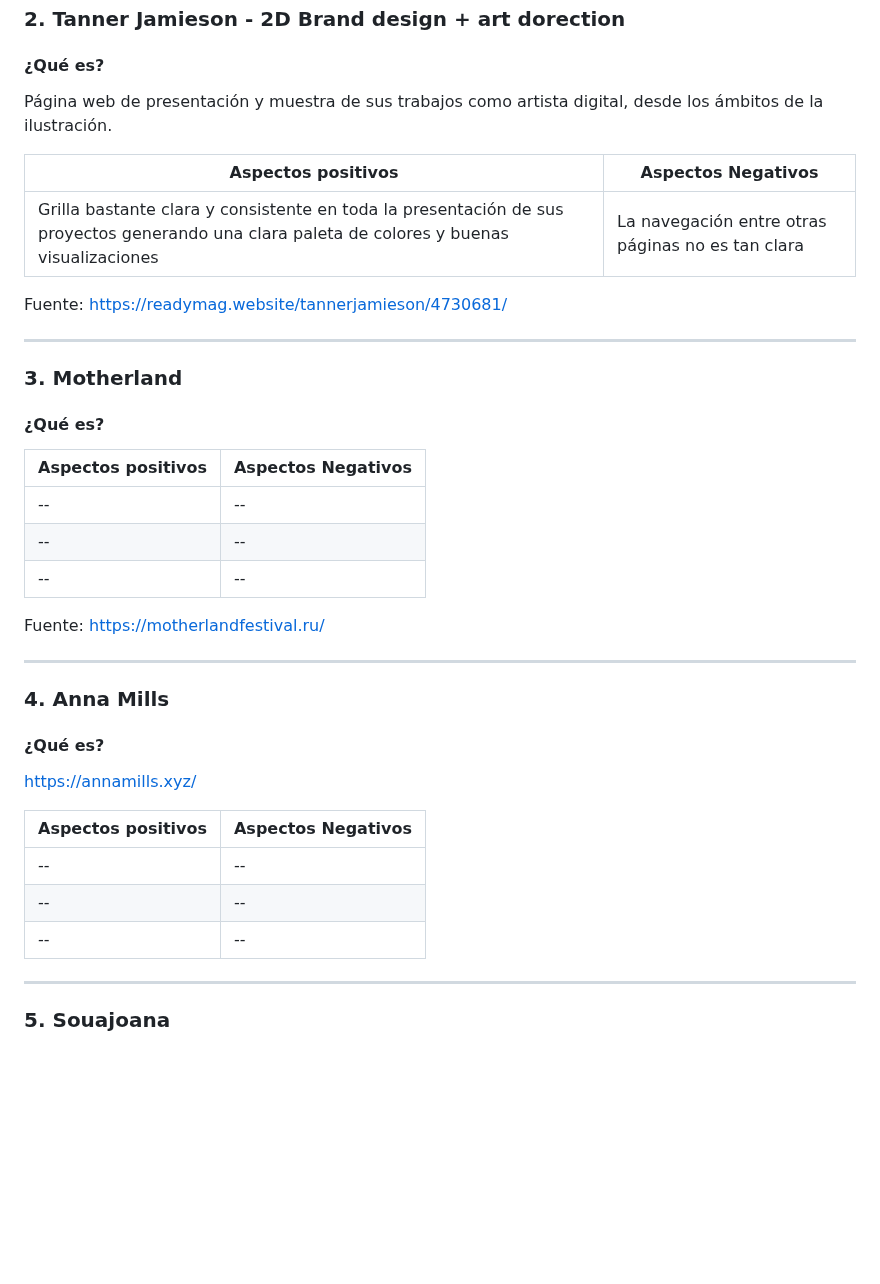
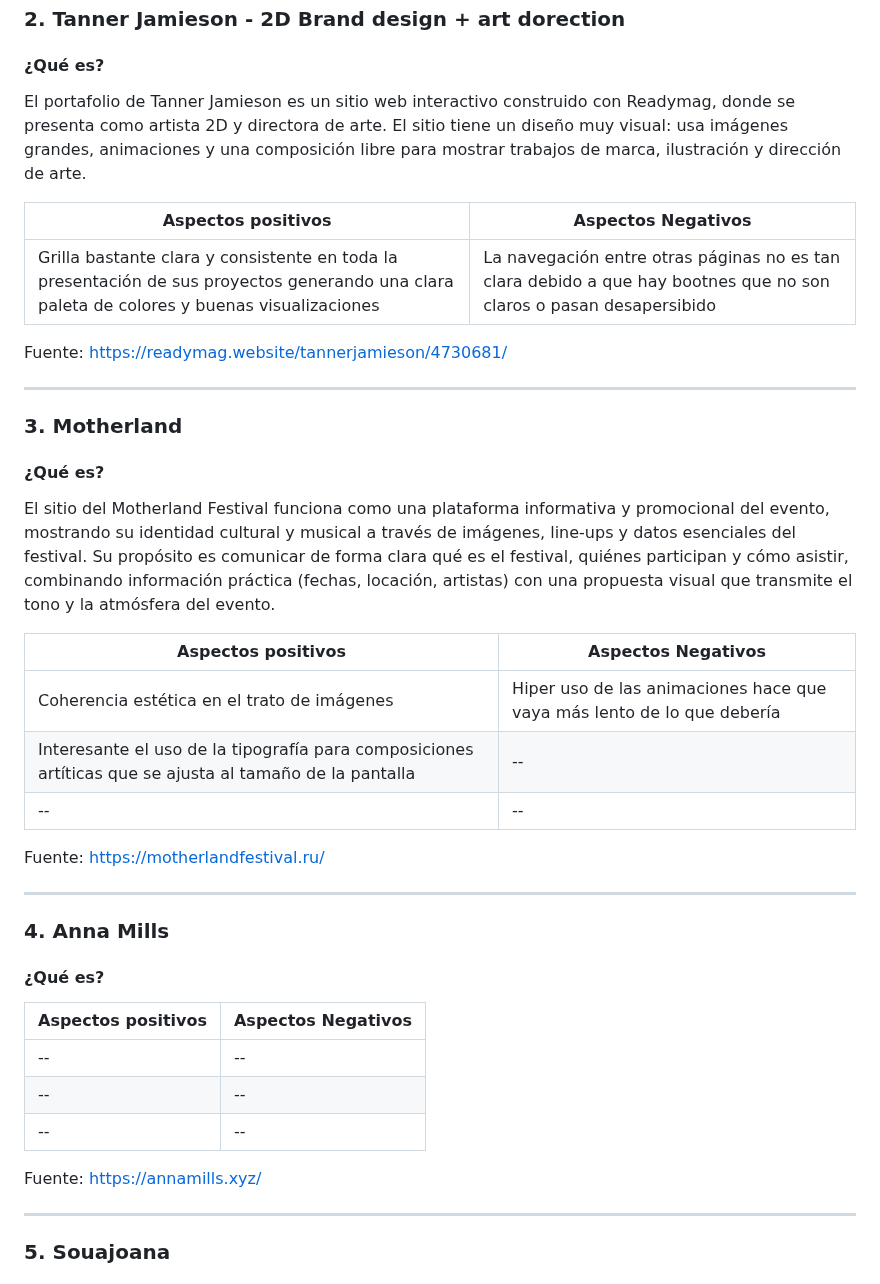
Before and after one commit to catita-b/final_web, a Markdown page: README.md, the part around one of its changes. Rendered like a GitHub page; blank space fills up the shorter version.

```diff
--- a/README.md
+++ b/README.md
@@ -71,16 +72,29 @@ ___
 
 ### 2. Tanner Jamieson - 2D Brand design + art dorection
 #### ¿Qué es?
-Página web de presentación y muestra de sus trabajos como artista digital, desde los ámbitos de la ilustración.
+El portafolio de Tanner Jamieson es un sitio web interactivo construido con Readymag, donde se presenta como artista 2D y directora de arte. El sitio tiene un diseño muy visual: usa imágenes grandes, animaciones y una composición libre para mostrar trabajos de marca, ilustración y dirección de arte.
 
 | Aspectos positivos| Aspectos Negativos|
 | ------------- |-------------|
-| Grilla bastante clara y consistente en toda la presentación de sus proyectos generando una clara paleta de colores y buenas visualizaciones| La navegación entre otras páginas no es tan clara |
+| Grilla bastante clara y consistente en toda la presentación de sus proyectos generando una clara paleta de colores y buenas visualizaciones| La navegación entre otras páginas no es tan clara debido a que hay bootnes que no son claros o pasan desapersibido |
 
 Fuente: https://readymag.website/tannerjamieson/4730681/
 ___
 
 ### 3. Motherland
+#### ¿Qué es?
+El sitio del Motherland Festival funciona como una plataforma informativa y promocional del evento, mostrando su identidad cultural y musical a través de imágenes, line-ups y datos esenciales del festival. Su propósito es comunicar de forma clara qué es el festival, quiénes participan y cómo asistir, combinando información práctica (fechas, locación, artistas) con una propuesta visual que transmite el tono y la atmósfera del evento.
+
+| Aspectos positivos| Aspectos Negativos|
+| ------------- |-------------|
+| Coherencia estética en el trato de imágenes | Hiper uso de las animaciones hace que vaya más lento de lo que debería |
+| Interesante el uso de la tipografía para composiciones artíticas que se ajusta al tamaño de la pantalla | -- |
+| -- | -- |
+
+Fuente: https://motherlandfestival.ru/
+___
+
+### 4. Anna Mills
 #### ¿Qué es?
 
 
@@ -90,18 +104,7 @@ ___
 | -- | -- |
 | -- | -- |
 
-Fuente: https://motherlandfestival.ru/
-___
-
-### 4. Anna Mills
-#### ¿Qué es?
-https://annamills.xyz/
-
-| Aspectos positivos| Aspectos Negativos|
-| ------------- |-------------|
-| -- | -- |
-| -- | -- |
-| -- | -- |
+Fuente: https://annamills.xyz/
 ___
 
 ### 5. Souajoana
```
Also changed, not shown: other parts of README.md (+1 -0 lines).
